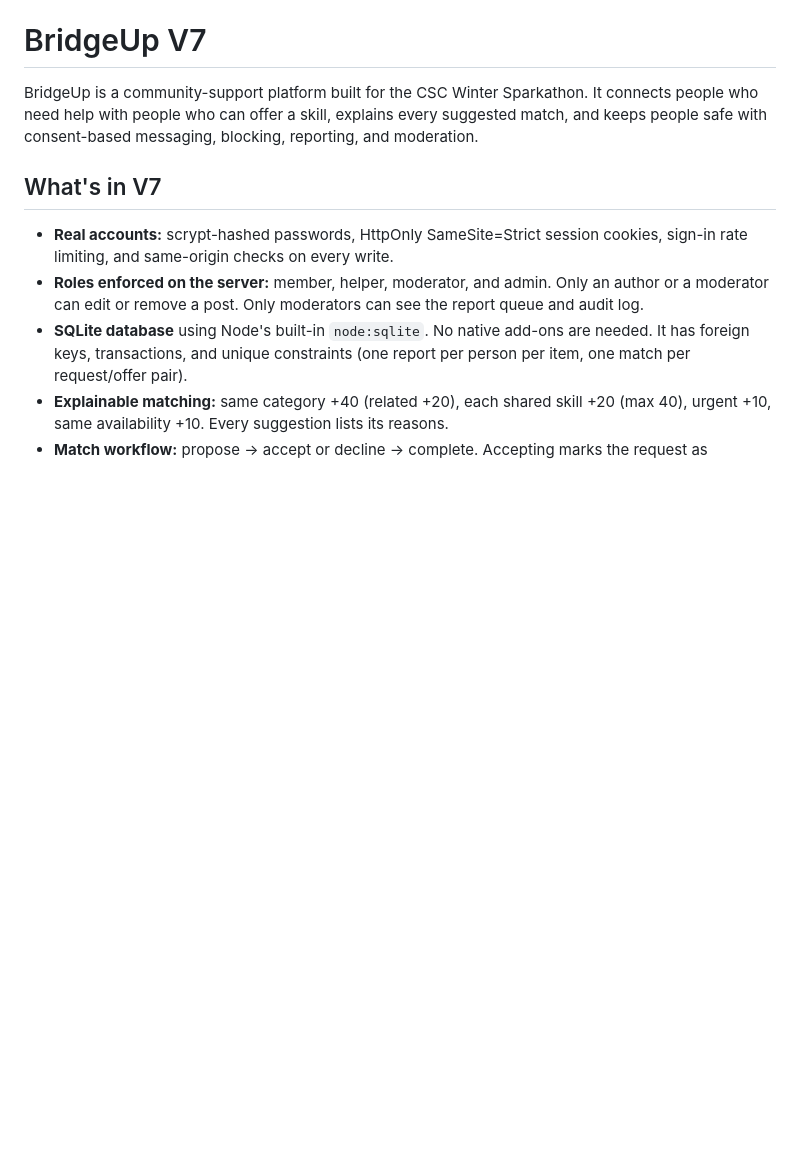
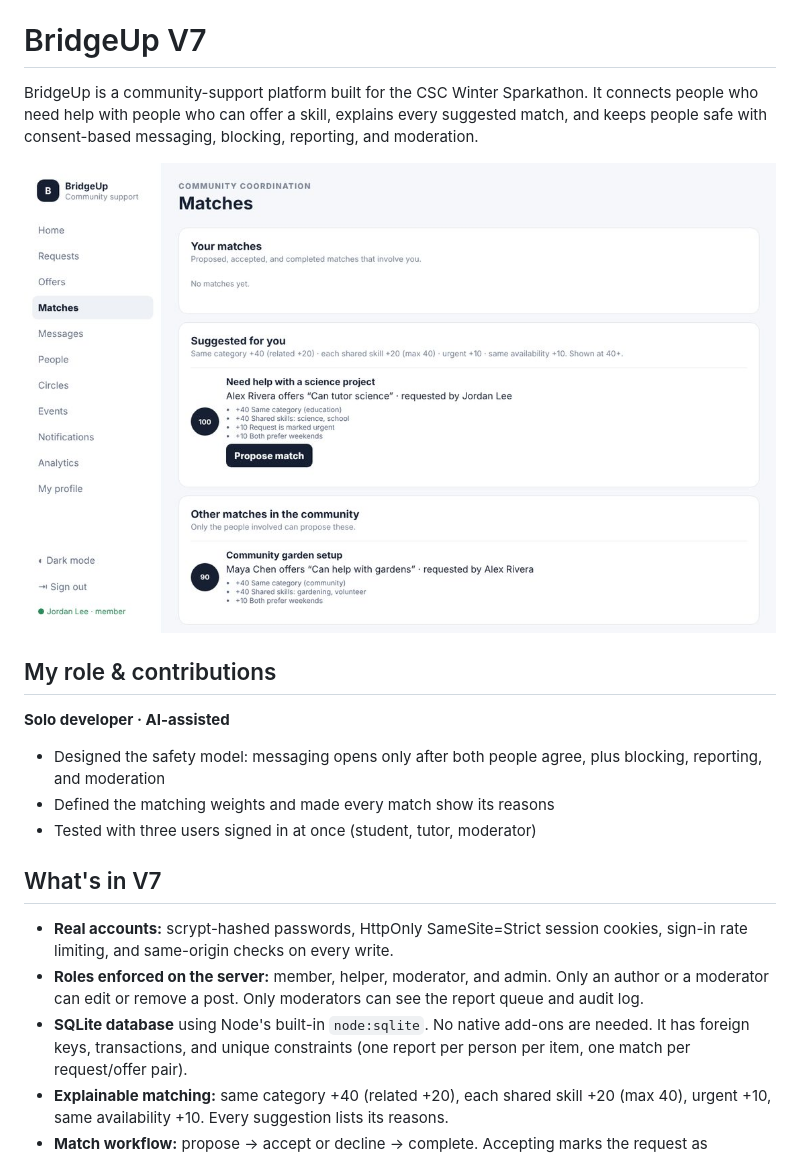
Before and after one commit to dagmawi1-lang/BridgeUp, a Markdown page: README.md, the part around the change. Rendered like a GitHub page; pictures changed too: docs/screenshot.jpg (added); blank space fills up the shorter version.

Commit message:
Add screenshot and my role & contributions

```diff
--- a/README.md
+++ b/README.md
@@ -1,6 +1,16 @@
 # BridgeUp V7
 
 BridgeUp is a community-support platform built for the CSC Winter Sparkathon. It connects people who need help with people who can offer a skill, explains every suggested match, and keeps people safe with consent-based messaging, blocking, reporting, and moderation.
+
+![Matches page: each suggestion shows its score and the reasons behind it](docs/screenshot.jpg)
+
+## My role & contributions
+
+**Solo developer · AI-assisted**
+
+- Designed the safety model: messaging opens only after both people agree, plus blocking, reporting, and moderation
+- Defined the matching weights and made every match show its reasons
+- Tested with three users signed in at once (student, tutor, moderator)
 
 ## What's in V7
 - **Real accounts:** scrypt-hashed passwords, HttpOnly SameSite=Strict session cookies, sign-in rate limiting, and same-origin checks on every write.
```
